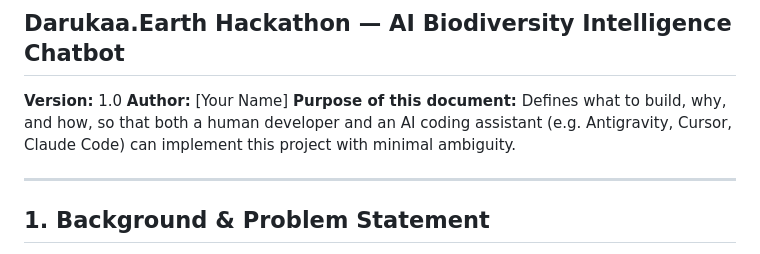
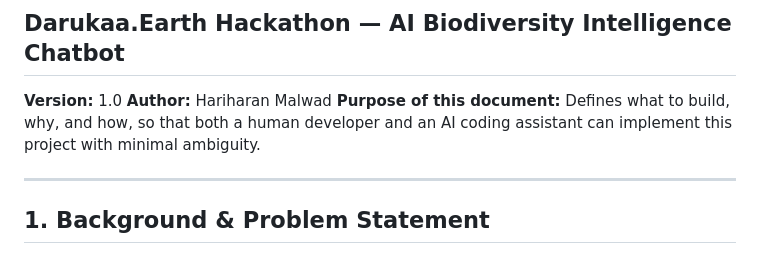
Before and after one commit to Hariharan1645/darukaa-biodiversity-ai, a Markdown page: PRD_Biodiversity_Intelligence_Chatbot.md, the part around the change. Drawn GitHub-style.

Commit message:
Revise  PRD document

```diff
--- a/PRD_Biodiversity_Intelligence_Chatbot.md
+++ b/PRD_Biodiversity_Intelligence_Chatbot.md
@@ -2,8 +2,8 @@
 ## Darukaa.Earth Hackathon — AI Biodiversity Intelligence Chatbot
 
 **Version:** 1.0
-**Author:** [Your Name]
-**Purpose of this document:** Defines what to build, why, and how, so that both a human developer and an AI coding assistant (e.g. Antigravity, Cursor, Claude Code) can implement this project with minimal ambiguity.
+**Author:** Hariharan Malwad
+**Purpose of this document:** Defines what to build, why, and how, so that both a human developer and an AI coding assistant can implement this project with minimal ambiguity.
 
 ---
 
```
